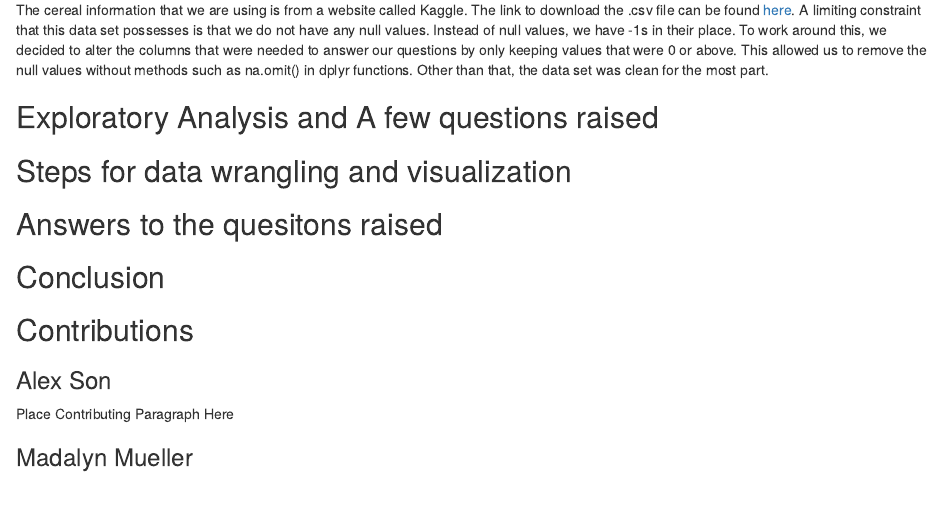
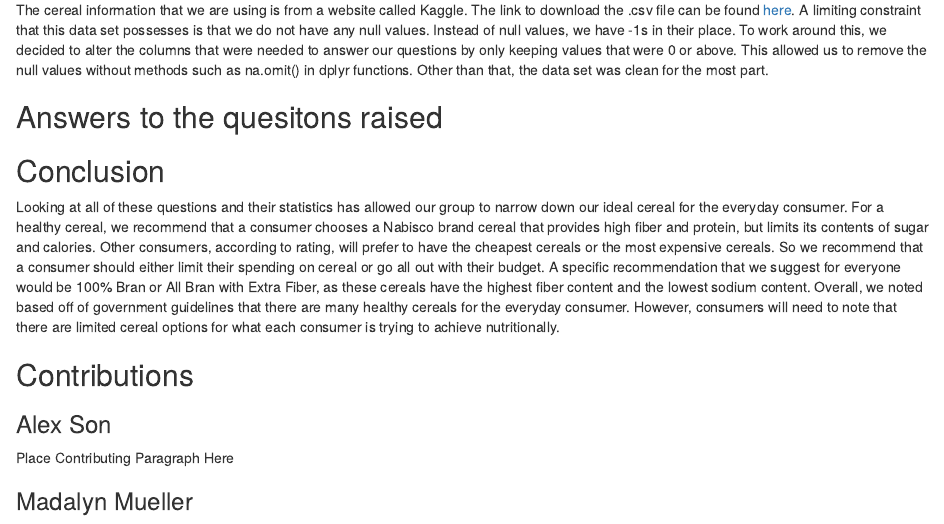
Before and after one commit to nwm98/ds202_finalProject_Group9, an R Markdown document (projectReport.Rmd): the page in a window 1100 px wide, from 630 px down. Rendered offline with R 4.5, knitr and Pandoc, with nearby package versions.

Commit message:
Conclusion for Report

```diff
--- a/projectReport.Rmd
+++ b/projectReport.Rmd
@@ -35,15 +35,6 @@ These questions include:
 
 The cereal information that we are using is from a website called Kaggle. The link to download the .csv file can be found [here](https://www.kaggle.com/crawford/80-cereals). A limiting constraint that this data set possesses is that we do not have any null values. Instead of null values, we have -1s in their place. To work around this, we decided to alter the columns that were needed to answer our questions by only keeping values that were 0 or above. This allowed us to remove the null values without methods such as na.omit() in dplyr functions. Other than that, the data set was clean for the most part.
 
-
-## Exploratory Analysis and A few questions raised
-
-
-
-## Steps for data wrangling and visualization
-
-
-
 ## Answers to the quesitons raised
 
 
@@ -51,6 +42,7 @@ The cereal information that we are using is from a website called Kaggle. The li
 
 ## Conclusion
 
+Looking at all of these questions and their statistics has allowed our group to narrow down our ideal cereal for the everyday consumer. For a healthy cereal, we recommend that a consumer chooses a Nabisco brand cereal that provides high fiber and protein, but limits its contents of sugar and calories. Other consumers, according to rating, will prefer to have the cheapest cereals or the most expensive cereals. So we recommend that a consumer should either limit their spending on cereal or go all out with their budget. A specific recommendation that we suggest for everyone would be 100% Bran or All Bran with Extra Fiber, as these cereals have the highest fiber content and the lowest sodium content. Overall, we noted based off of government guidelines that there are many healthy cereals for the everyday consumer. However, consumers will need to note that there are limited cereal options for what each consumer is trying to achieve nutritionally.
 
 
 
```
